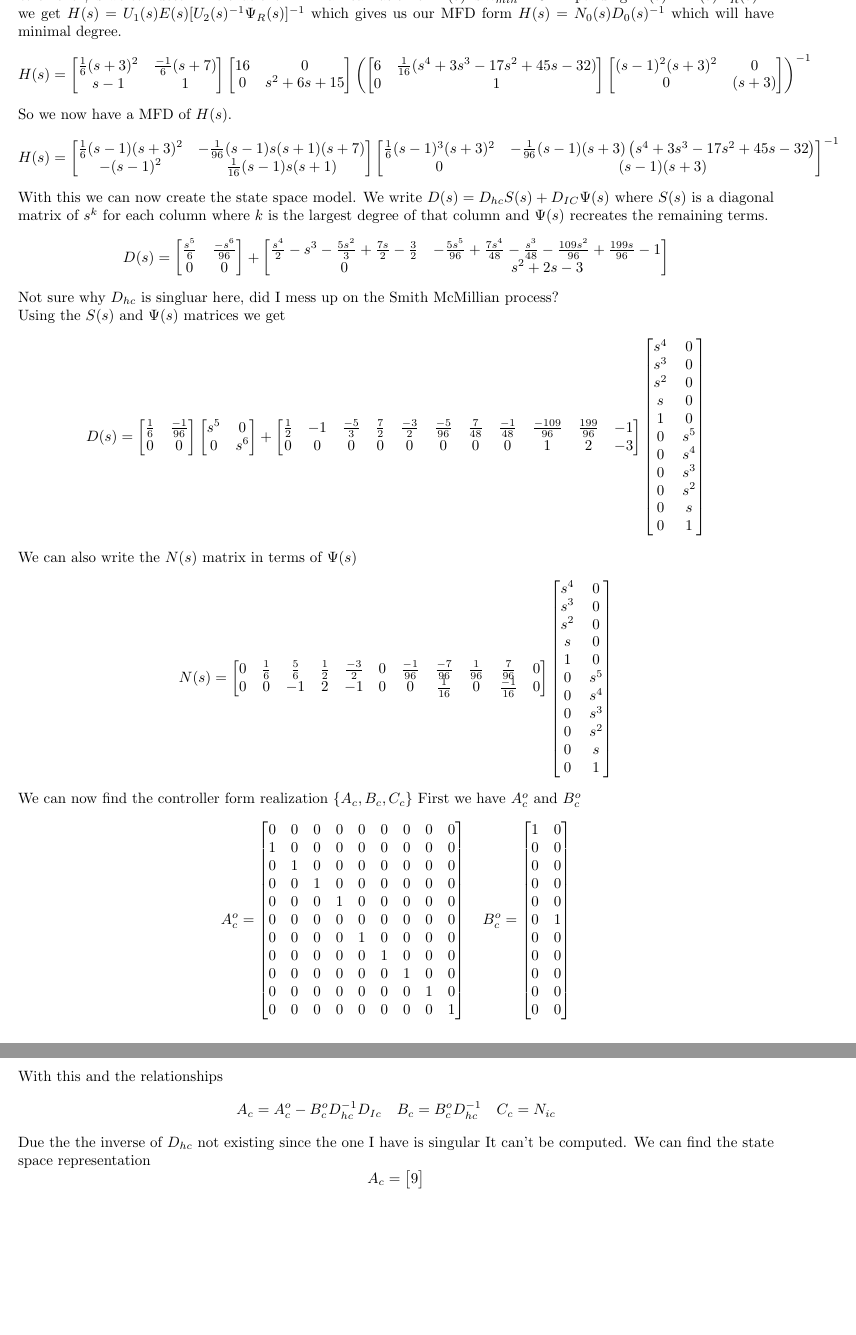
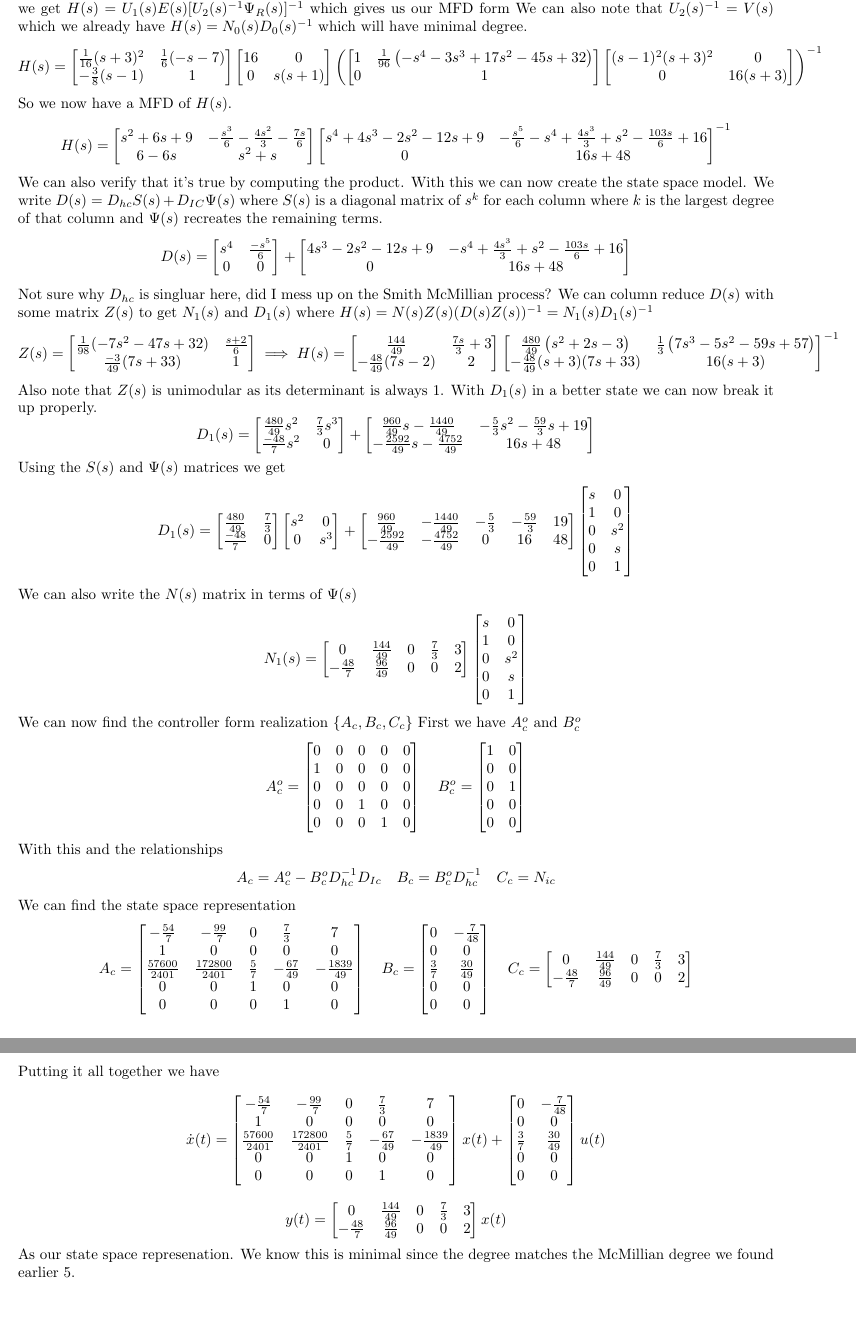
Before and after one commit to dp834/MEM633, a LaTeX problem sheet (Homework/5/Homework-5.tex): two parts of pages 2 and 3 of 4, joined at a grey line, cut so that both start at the same text. Compiled offline with pdfLaTeX.

Commit message:
HW5: Fixed problem 1 with some non-direct method

```diff
--- a/Homework/5/Homework-5.tex
+++ b/Homework/5/Homework-5.tex
@@ -150,25 +131,26 @@
 $$
 With the $\psi$'s we can determine that the minimal realization of $H(s)$ is $n_{min}=5$.
 Expanding $M(s) = E(s)\Psi_R(s)^{-1}$ we get $H(s) = U_1(s)E(s)[U_2(s)^{-1}\Psi_R(s)]^{-1}$ which gives us our MFD form
+We can also note that $U_2(s)^{-1} = V(s)$ which we already have
 $ H(s) = N_0(s)D_0(s)^{-1} $ which will have minimal degree.
 $$
 H(s) =
 \begin{bmatrix}
-\frac{1}{6}(s+3)^2 & \frac{-1}{6}(s+7) \\
-s-1 & 1 \\
+\frac{1}{16} (s+3)^2 & \frac{1}{6} (-s-7) \\
+-\frac{3}{8} (s-1) & 1 \\
 \end{bmatrix}
 \begin{bmatrix}
 16 & 0 \\
-0 & s^2 +6s + 15 \\
+0 & s(s+1) \\
 \end{bmatrix}
 \left(
 \begin{bmatrix}
-6 & \frac{1}{16}(s^4+3s^3-17s^2+45s-32) \\
+1 & \frac{1}{96} \left(-s^4-3 s^3+17 s^2-45 s+32\right) \\
 0 & 1 \\
 \end{bmatrix}
 \begin{bmatrix}
 (s-1)^2(s+3)^2 & 0 \\
-0 & (s+3) \\
+0 & 16(s+3) \\
 \end{bmatrix}
 \right)^{-1}
 $$
@@ -176,57 +158,84 @@
 $$
 H(s) =
 \begin{bmatrix}
-\frac{1}{6} (s-1) (s+3)^2 & -\frac{1}{96} (s-1) s (s+1) (s+7) \\
--(s-1)^2 & \frac{1}{16} (s-1) s (s+1) \\
+s^2+6 s+9 & -\frac{s^3}{6}-\frac{4 s^2}{3}-\frac{7 s}{6} \\
+6-6 s & s^2+s \\
 \end{bmatrix}
 \begin{bmatrix}
-\frac{1}{6} (s-1)^3 (s+3)^2 & -\frac{1}{96} (s-1) (s+3) \left(s^4+3 s^3-17 s^2+45 s-32\right) \\
-0 & (s-1) (s+3) \\
+s^4+4 s^3-2 s^2-12 s+9 & -\frac{s^5}{6}-s^4+\frac{4 s^3}{3}+s^2-\frac{103 s}{6}+16 \\
+0 & 16 s+48 \\
 \end{bmatrix}
 ^{-1}
 $$
+We can also verify that it's true by computing the product.
 With this we can now create the state space model.
 We write $D(s) = D_{hc}S(s) + D_{IC}\Psi(s)$ where $S(s)$ is a diagonal matrix of $s^k$ for each column where $k$ is the largest degree of that column and $\Psi(s)$ recreates the remaining terms.
 $$
 D(s) =
 \begin{bmatrix}
-\frac{s^5}{6} & \frac{-s^6}{96} \\
+s^4 & \frac{-s^5}{6} \\
   0 &   0 \\
 \end{bmatrix}
 +
 \begin{bmatrix}
-\frac{s^4}{2}-s^3-\frac{5 s^2}{3}+\frac{7 s}{2}-\frac{3}{2} & -\frac{5 s^5}{96}+\frac{7 s^4}{48}-\frac{s^3}{48}-\frac{109s^2}{96}+\frac{199 s}{96}-1 \\
-0 & s^2+2 s-3 \\
+4 s^3-2 s^2-12 s+9 & -s^4+\frac{4 s^3}{3}+s^2-\frac{103 s}{6}+16 \\
+0 & 16 s+48 \\
 \end{bmatrix}
 $$
 Not sure why $D_{hc}$ is singluar here, did I mess up on the Smith McMillian process?
-\newline
+We can column reduce $D(s)$ with some matrix $Z(s)$ to get $N_1(s)$ and $D_1(s)$ where
+$H(s) = N(s)Z(s)(D(s)Z(s))^{-1} = N_1(s)D_1(s)^{-1}$
+$$
+Z(s) =
+\begin{bmatrix}
+\frac{1}{98}(-7s^2-47s +32) & \frac{s+2}{6} \\
+\frac{-3}{49}(7s + 33) & 1 \\
+\end{bmatrix}
+\implies
+H(s) =
+\begin{bmatrix}
+\frac{144}{49} & \frac{7 s}{3}+3 \\
+-\frac{48}{49} (7 s-2) & 2 \\
+\end{bmatrix}
+\begin{bmatrix}
+\frac{480}{49} \left(s^2+2 s-3\right) & \frac{1}{3} \left(7 s^3-5 s^2-59 s+57\right) \\
+-\frac{48}{49} (s+3) (7 s+33) & 16 (s+3) \\
+\end{bmatrix}
+^{-1}
+$$
+Also note that $Z(s)$ is unimodular as its determinant is always 1.
+With $D_1(s)$ in a better state we can now break it up properly.
+$$
+D_1(s) =
+\begin{bmatrix}
+\frac{480}{49} s^2 & \frac{7}{3}s^3 \\
+\frac{-48}{7} s^2 & 0\\
+\end{bmatrix}
++
+\begin{bmatrix}
+\frac{960}{49}s-\frac{1440}{49} & -\frac{5}{3}s^2-\frac{59}{3}s+19 \\
+-\frac{2592}{49}s-\frac{4752}{49} & 16 s+48 \\
+\end{bmatrix}
+$$
 Using the $S(s)$ and $\Psi(s)$ matrices we get
 $$
-D(s) =
+D_1(s) =
 \begin{bmatrix}
-\frac{1}{6} & \frac{-1}{96} \\
-0 & 0 \\
+\frac{480}{49} & \frac{7}{3} \\
+\frac{-48}{7} & 0\\
 \end{bmatrix}
 \begin{bmatrix}
-s^5 & 0 \\
-0 & s^6 \\
+s^2 & 0 \\
+0 & s^3 \\
 \end{bmatrix}
 +
-\setcounter{MaxMatrixCols}{11}
 \begin{bmatrix}
-\frac{1}{2} & -1 & \frac{-5}{3} & \frac{7}{2} & \frac{-3}{2} & \frac{-5}{96} & \frac{7}{48} & \frac{-1}{48} & \frac{-109}{96} & \frac{199}{96} & -1 \\
-          0 &  0 &            0 &           0 &            0 &             0 &            0 &             0 &               1 &              2 & -3 \\
+  \frac{960}{49} & -\frac{1440}{49} & -\frac{5}{3} & -\frac{59}{3} & 19 \\
+-\frac{2592}{49} & -\frac{4752}{49} & 0 & 16 & 48 \\
 \end{bmatrix}
 \begin{bmatrix}
-s^4 & 0 \\
-s^3 & 0 \\
-s^2 & 0 \\
   s & 0 \\
   1 & 0 \\
-  0 & s^5 \\
-  0 & s^4 \\
-  0 & s^3 \\
   0 & s^2 \\
   0 & s \\
   0 & 1 \\
@@ -234,21 +243,14 @@
 $$
 We can also write the $N(s)$ matrix in terms of $\Psi(s)$
 $$
-N(s) =
-\setcounter{MaxMatrixCols}{11}
+N_1(s) =
 \begin{bmatrix}
-0 & \frac{1}{6} & \frac{5}{6} & \frac{1}{2} & \frac{-3}{2} & 0 & \frac{-1}{96} & \frac{-7}{96} & \frac{1}{96} & \frac{7}{96} & 0 \\
-0 & 0& -1 &2 & -1 & 0 & 0 & \frac{1}{16} & 0 & \frac{-1}{16} & 0 \\
+0 & \frac{144}{49} & 0 & \frac{7}{3} & 3 \\
+-\frac{48}{7} & \frac{96}{49} & 0 & 0 & 2 \\
 \end{bmatrix}
 \begin{bmatrix}
-s^4 & 0 \\
-s^3 & 0 \\
-s^2 & 0 \\
   s & 0 \\
   1 & 0 \\
-  0 & s^5 \\
-  0 & s^4 \\
-  0 & s^3 \\
   0 & s^2 \\
   0 & s \\
   0 & 1 \\
@@ -258,46 +260,83 @@
 First we have $A_c^o$ and $B_c^o$
 $$
 A_c^o =
-\setcounter{MaxMatrixCols}{11}
 \begin{bmatrix}
-0 & 0 & 0 & 0 & 0 & 0 & 0 & 0 & 0 \\
-1 & 0 & 0 & 0 & 0 & 0 & 0 & 0 & 0 \\
-0 & 1 & 0 & 0 & 0 & 0 & 0 & 0 & 0 \\
-0 & 0 & 1 & 0 & 0 & 0 & 0 & 0 & 0 \\
-0 & 0 & 0 & 1 & 0 & 0 & 0 & 0 & 0 \\
-0 & 0 & 0 & 0 & 0 & 0 & 0 & 0 & 0 \\
-0 & 0 & 0 & 0 & 1 & 0 & 0 & 0 & 0 \\
-0 & 0 & 0 & 0 & 0 & 1 & 0 & 0 & 0 \\
-0 & 0 & 0 & 0 & 0 & 0 & 1 & 0 & 0 \\
-0 & 0 & 0 & 0 & 0 & 0 & 0 & 1 & 0 \\
-0 & 0 & 0 & 0 & 0 & 0 & 0 & 0 & 1 \\
+0 & 0 & 0 & 0 & 0 \\
+1 & 0 & 0 & 0 & 0 \\
+0 & 0 & 0 & 0 & 0 \\
+0 & 0 & 1 & 0 & 0 \\
+0 & 0 & 0 & 1 & 0 \\
 \end{bmatrix}
 \quad
 B_c^o =
 \begin{bmatrix}
 1 & 0 \\
 0 & 0 \\
-0 & 0 \\
-0 & 0 \\
-0 & 0 \\
 0 & 1 \\
-0 & 0 \\
-0 & 0 \\
-0 & 0 \\
 0 & 0 \\
 0 & 0 \\
 \end{bmatrix}
 $$
 With this and the relationships
 $$ A_c = A_c^o - B_c^o D_{hc}^{-1}D_{Ic} \quad B_c = B_c^oD_{hc}^{-1} \quad C_c = N_{ic} $$
-Due the the inverse of $D_{hc}$ not existing since the one I have is singular It can't be computed.
 We can find the state space representation
 $$
 A_c =
 \begin{bmatrix}
-9
+-\frac{54}{7} & -\frac{99}{7} & 0 & \frac{7}{3} & 7 \\
+1 & 0 & 0 & 0 & 0 \\
+\frac{57600}{2401} & \frac{172800}{2401} & \frac{5}{7} & -\frac{67}{49} & -\frac{1839}{49} \\
+0 & 0 & 1 & 0 & 0 \\
+0 & 0 & 0 & 1 & 0 \\
+\end{bmatrix}
+\quad
+B_c =
+\begin{bmatrix}
+0 & -\frac{7}{48} \\
+0 & 0 \\
+\frac{3}{7} & \frac{30}{49} \\
+0 & 0 \\
+0 & 0 \\
+\end{bmatrix}
+\quad
+C_c =
+\begin{bmatrix}
+0 & \frac{144}{49} & 0 & \frac{7}{3} & 3 \\
+-\frac{48}{7} & \frac{96}{49} & 0 & 0 & 2 \\
 \end{bmatrix}
 $$
+Putting it all together we have
+$$
+\dot{x}(t) =
+\begin{bmatrix}
+-\frac{54}{7} & -\frac{99}{7} & 0 & \frac{7}{3} & 7 \\
+1 & 0 & 0 & 0 & 0 \\
+\frac{57600}{2401} & \frac{172800}{2401} & \frac{5}{7} & -\frac{67}{49} & -\frac{1839}{49} \\
+0 & 0 & 1 & 0 & 0 \\
+0 & 0 & 0 & 1 & 0 \\
+\end{bmatrix}
+x(t) +
+\begin{bmatrix}
+0 & -\frac{7}{48} \\
+0 & 0 \\
+\frac{3}{7} & \frac{30}{49} \\
+0 & 0 \\
+0 & 0 \\
+\end{bmatrix}
+u(t)
+$$
+$$
+y(t) =
+\begin{bmatrix}
+0 & \frac{144}{49} & 0 & \frac{7}{3} & 3 \\
+-\frac{48}{7} & \frac{96}{49} & 0 & 0 & 2 \\
+\end{bmatrix}
+x(t)
+$$
+As our state space represenation.
+We know this is minimal since the degree matches the McMillian degree we found earlier $5$.
+
+
 
 \newpage
 \section*{Problem 2}
```
Also changed, not shown: Homework/5/Homework-5.pdf, Homework/5/Homework-5.tex (49 more changed lines), 1 other file.
